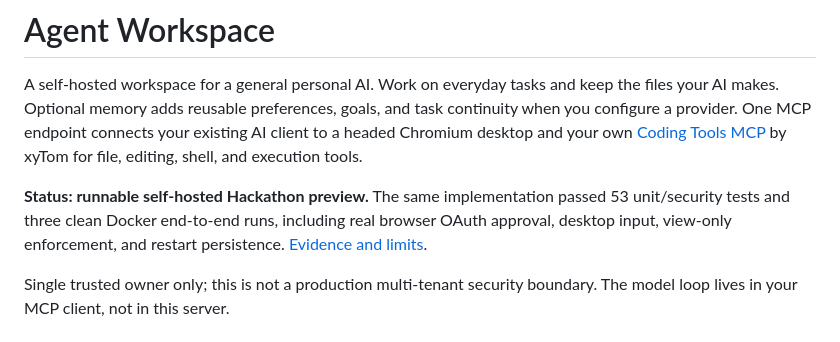
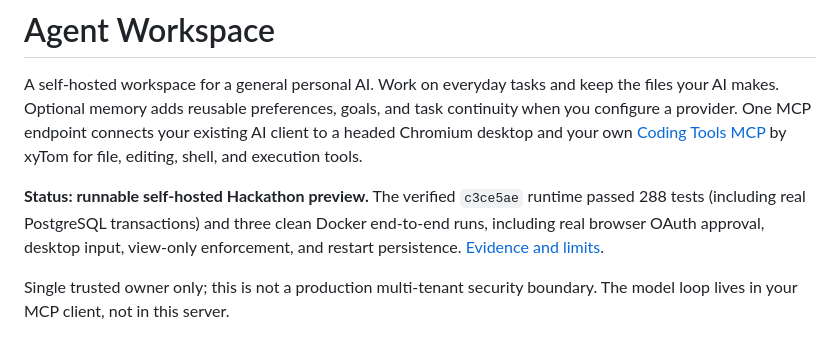
Before and after one commit to connbot/desktop-bridge, a Markdown page: README.md, the part around the change. Rendered like a GitHub page.

Commit message:
Document verified Agent Workspace runtime and optional-service limits [skip ci]

```diff
--- a/README.md
+++ b/README.md
@@ -7,8 +7,8 @@ connects your existing AI client to a headed Chromium desktop and your own
 [Coding Tools MCP](https://github.com/xyTom/coding-tools-mcp) by xyTom for file,
 editing, shell, and execution tools.
 
-**Status: runnable self-hosted Hackathon preview.** The same implementation passed
-53 unit/security tests and three clean Docker end-to-end runs, including real
+**Status: runnable self-hosted Hackathon preview.** The verified `c3ce5ae` runtime passed
+288 tests (including real PostgreSQL transactions) and three clean Docker end-to-end runs, including real
 browser OAuth approval, desktop input, view-only enforcement, and restart
 persistence. [Evidence and limits](docs/validation.md).
 
```
Also changed, not shown: docs/validation.md (+15 -0 lines).
